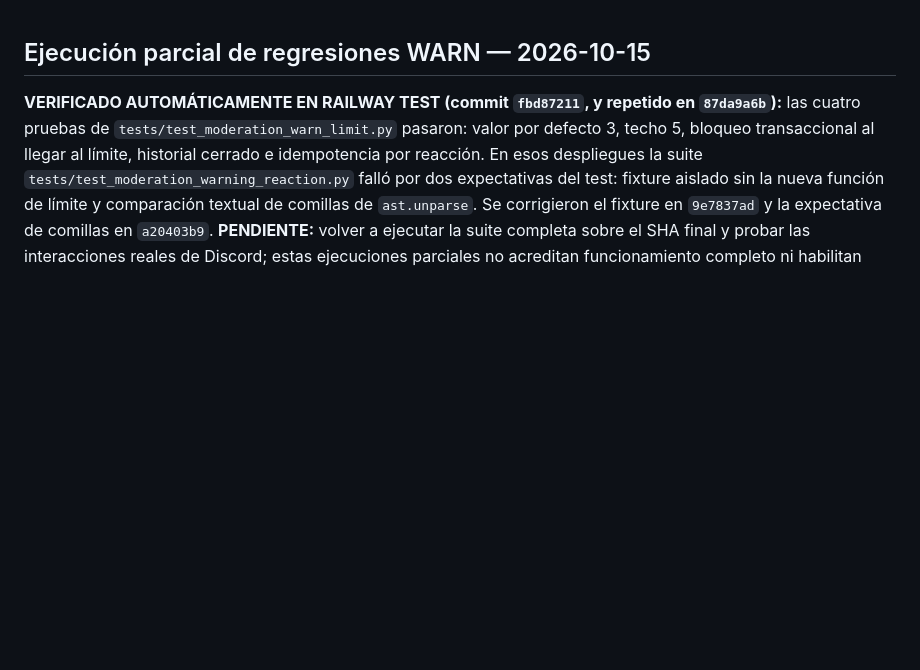
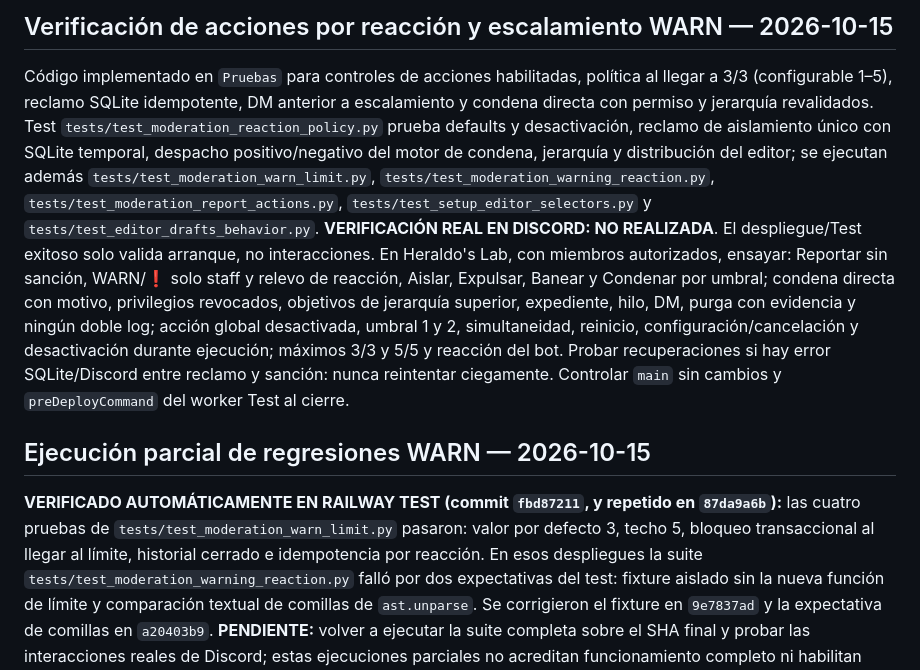
Before and after one commit to ElCreador5/el-heraldo-bot, a Markdown page: PRUEBAS_DISCORD.md, the part around the change. Drawn GitHub-style; blank space fills up the shorter version.

Commit message:
docs(moderation): registrar política, pruebas y UX de acciones por reacción

```diff
--- a/PRUEBAS_DISCORD.md
+++ b/PRUEBAS_DISCORD.md
@@ -1,3 +1,7 @@
+## Verificación de acciones por reacción y escalamiento WARN — 2026-10-15
+
+Código implementado en `Pruebas` para controles de acciones habilitadas, política al llegar a 3/3 (configurable 1–5), reclamo SQLite idempotente, DM anterior a escalamiento y condena directa con permiso y jerarquía revalidados. Test `tests/test_moderation_reaction_policy.py` prueba defaults y desactivación, reclamo de aislamiento único con SQLite temporal, despacho positivo/negativo del motor de condena, jerarquía y distribución del editor; se ejecutan además `tests/test_moderation_warn_limit.py`, `tests/test_moderation_warning_reaction.py`, `tests/test_moderation_report_actions.py`, `tests/test_setup_editor_selectors.py` y `tests/test_editor_drafts_behavior.py`. **VERIFICACIÓN REAL EN DISCORD: NO REALIZADA**. El despliegue/Test exitoso solo valida arranque, no interacciones. En Heraldo's Lab, con miembros autorizados, ensayar: Reportar sin sanción, WARN/❗ solo staff y relevo de reacción, Aislar, Expulsar, Banear y Condenar por umbral; condena directa con motivo, privilegios revocados, objetivos de jerarquía superior, expediente, hilo, DM, purga con evidencia y ningún doble log; acción global desactivada, umbral 1 y 2, simultaneidad, reinicio, configuración/cancelación y desactivación durante ejecución; máximos 3/3 y 5/5 y reacción del bot. Probar recuperaciones si hay error SQLite/Discord entre reclamo y sanción: nunca reintentar ciegamente. Controlar `main` sin cambios y `preDeployCommand` del worker Test al cierre.
+
 ## Ejecución parcial de regresiones WARN — 2026-10-15
 
 **VERIFICADO AUTOMÁTICAMENTE EN RAILWAY TEST (commit `fbd87211`, y repetido en `87da9a6b`):** las cuatro pruebas de `tests/test_moderation_warn_limit.py` pasaron: valor por defecto 3, techo 5, bloqueo transaccional al llegar al límite, historial cerrado e idempotencia por reacción. En esos despliegues la suite `tests/test_moderation_warning_reaction.py` falló por dos expectativas del test: fixture aislado sin la nueva función de límite y comparación textual de comillas de `ast.unparse`. Se corrigieron el fixture en `9e7837ad` y la expectativa de comillas en `a20403b9`. **PENDIENTE:** volver a ejecutar la suite completa sobre el SHA final y probar las interacciones reales de Discord; estas ejecuciones parciales no acreditan funcionamiento completo ni habilitan producción.
```
